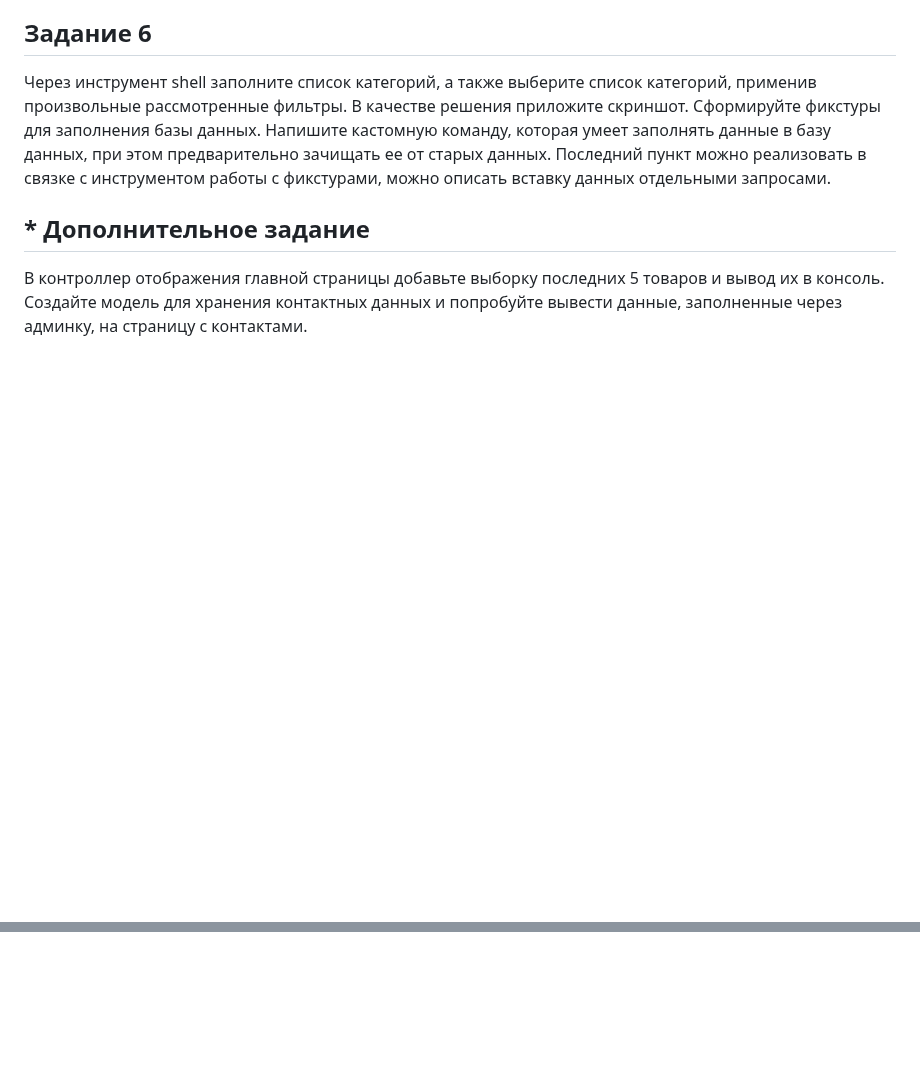
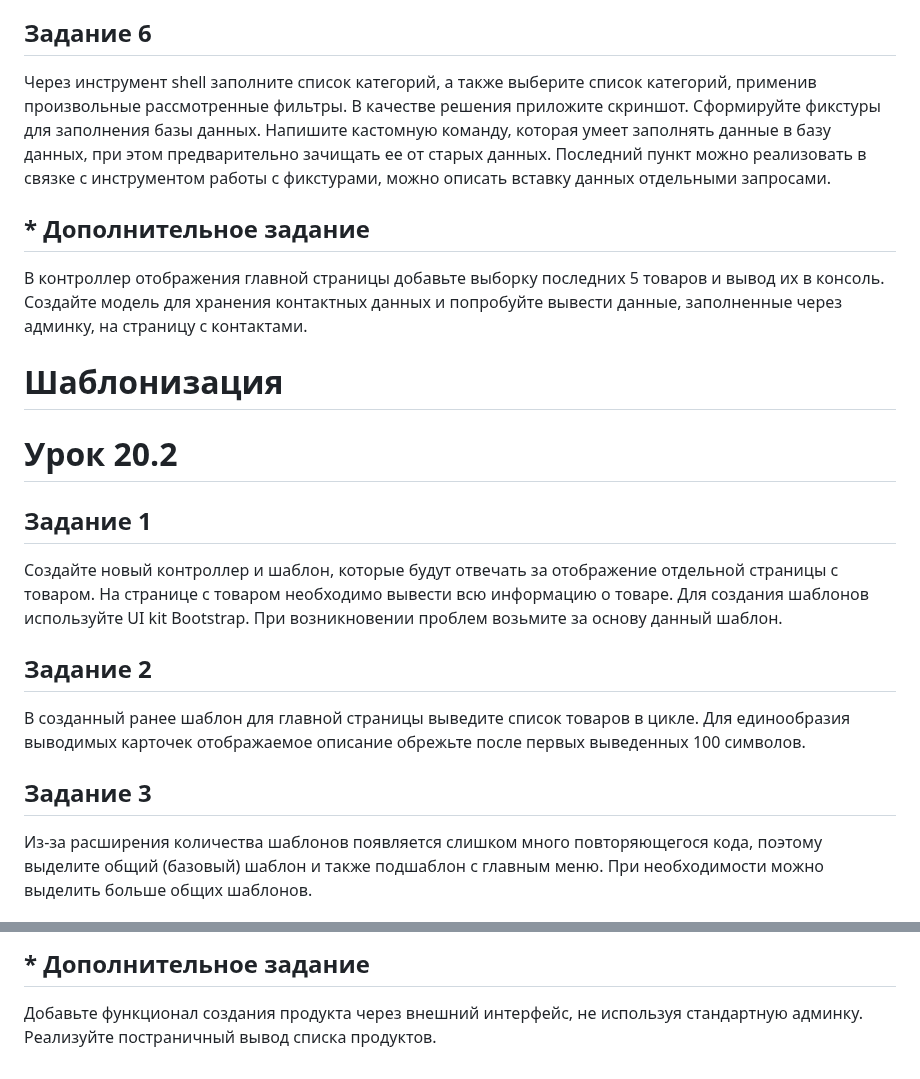
Before and after one commit to ValentinaGuryanova/Django_project, a Markdown page: README.md, 2 parts joined by grey strips. Rendered like a GitHub page; blank space fills up the shorter version.

```diff
--- a/README.md
+++ b/README.md
@@ -85,3 +85,17 @@ Category:
 
 В контроллер отображения главной страницы добавьте выборку последних 5 товаров и вывод их в консоль.
 Создайте модель для хранения контактных данных и попробуйте вывести данные, заполненные через админку, на страницу с контактами.
+
+# Шаблонизация
+# Урок 20.2
+
+## Задание 1
+Создайте новый контроллер и шаблон, которые будут отвечать за отображение отдельной страницы с товаром. На странице с товаром необходимо вывести всю информацию о товаре.
+Для создания шаблонов используйте UI kit Bootstrap. При возникновении проблем возьмите за основу данный шаблон.
+
+## Задание 2
+В созданный ранее шаблон для главной страницы выведите список товаров в цикле. Для единообразия выводимых карточек отображаемое описание обрежьте после первых выведенных 100 символов.
+
+## Задание 3
+Из-за расширения количества шаблонов появляется слишком много повторяющегося кода, поэтому выделите общий (базовый) шаблон и также подшаблон с главным меню. При необходимости можно выделить больше общих шаблонов.
+
@@ -87,0 +117,3 @@ Category:
+## * Дополнительное задание
+Добавьте функционал создания продукта через внешний интерфейс, не используя стандартную админку.
+Реализуйте постраничный вывод списка продуктов.
```
Also changed, not shown: other parts of README.md (+15 -0 lines).
